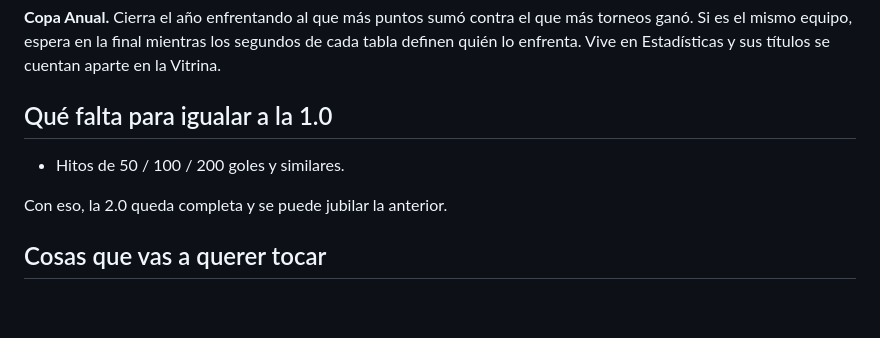
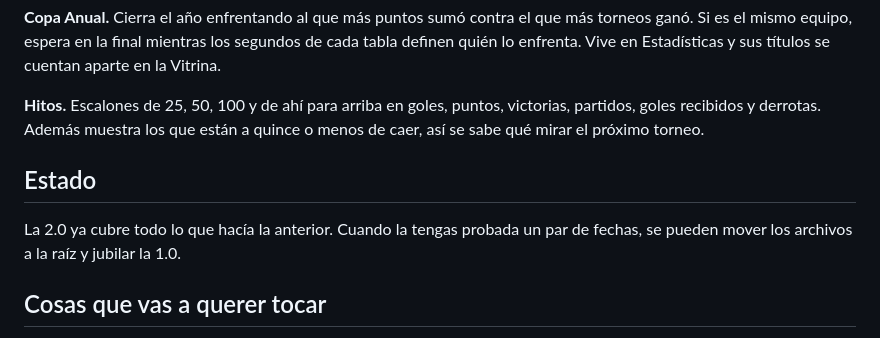
Before and after one commit to fabrisabale010-droid/Pes-Liga-Manager, a Markdown page: v2/README.md, the part around the change. Rendered like a GitHub page; blank space fills up the shorter version.

```diff
--- a/v2/README.md
+++ b/v2/README.md
@@ -64,11 +64,14 @@ más torneos ganó. Si es el mismo equipo, espera en la final mientras los segun
 de cada tabla definen quién lo enfrenta. Vive en Estadísticas y sus títulos se
 cuentan aparte en la Vitrina.
 
-## Qué falta para igualar a la 1.0
+**Hitos.** Escalones de 25, 50, 100 y de ahí para arriba en goles, puntos,
+victorias, partidos, goles recibidos y derrotas. Además muestra los que están a
+quince o menos de caer, así se sabe qué mirar el próximo torneo.
 
-- Hitos de 50 / 100 / 200 goles y similares.
+## Estado
 
-Con eso, la 2.0 queda completa y se puede jubilar la anterior.
+La 2.0 ya cubre todo lo que hacía la anterior. Cuando la tengas probada un par
+de fechas, se pueden mover los archivos a la raíz y jubilar la 1.0.
 
 ## Cosas que vas a querer tocar
 
```
